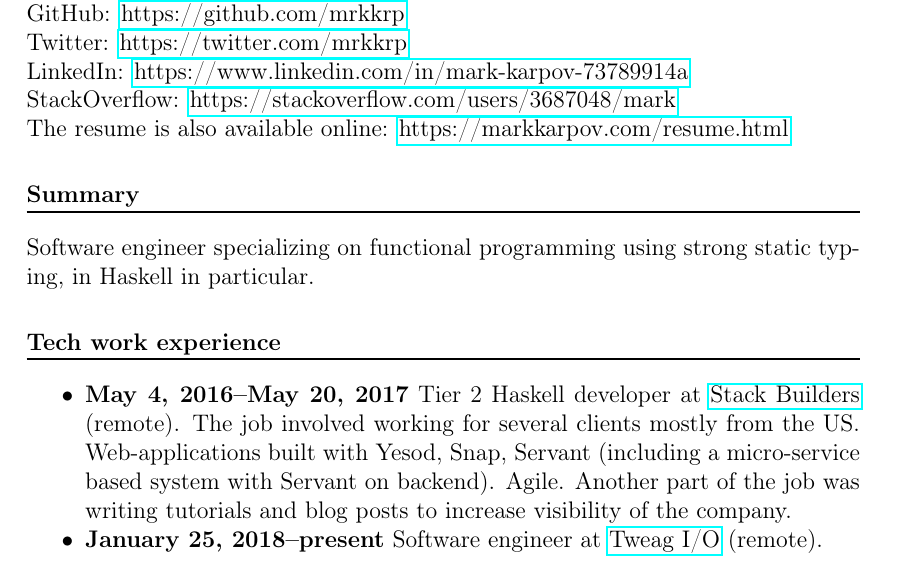
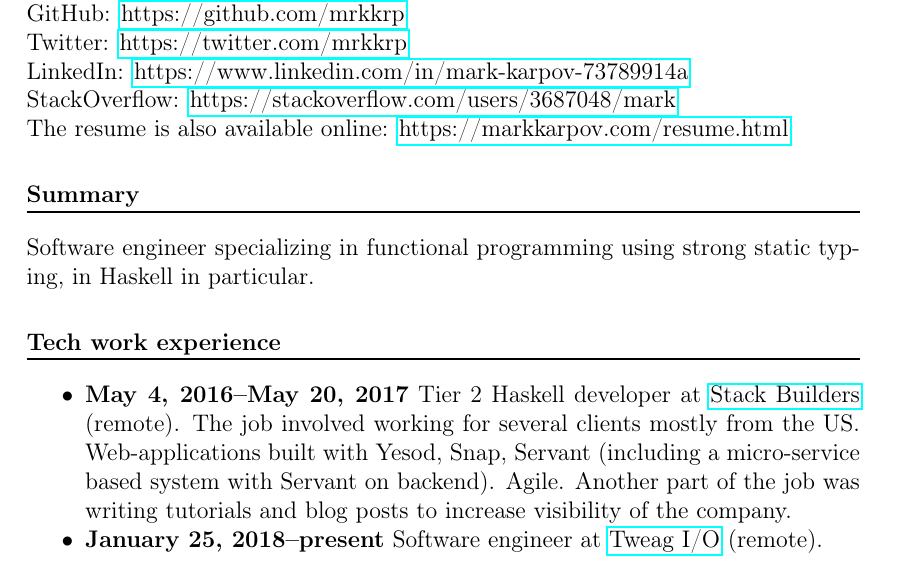
Before and after one commit to mrkkrp/markkarpov.com, a LaTeX CV (resume/resume.tex): part of page 1 of 2, cut so that both start at the same text. Compiled offline with pdfLaTeX.

Commit message:
Fix a typo in the resume

```diff
--- a/resume/resume.tex
+++ b/resume/resume.tex
@@ -30,7 +30,7 @@
 
 \section*{Summary}
 
-Software engineer specializing on functional programming using strong static
+Software engineer specializing in functional programming using strong static
 typing, in Haskell in particular.
 
 \section*{Tech work experience}
```
Also changed, not shown: resume/resume.md (+1 -1 lines), resume/resume.pdf.
